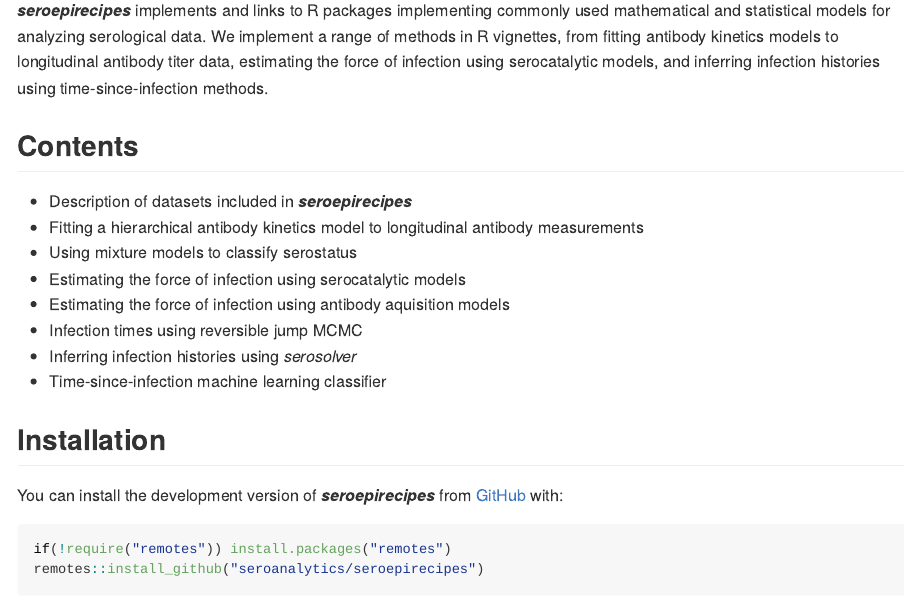
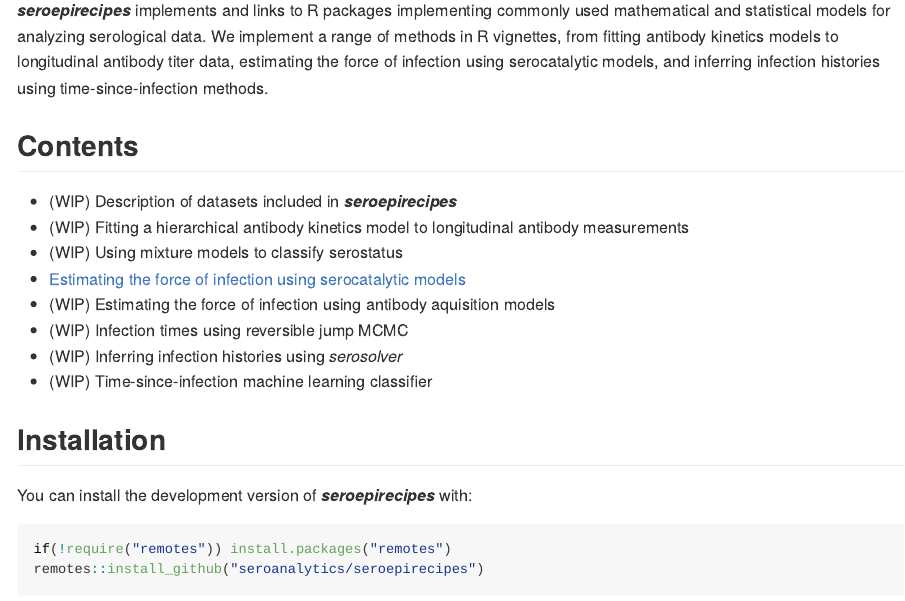
Before and after one commit to seroanalytics/seroepirecipes, an R Markdown document (README.Rmd): the page in a window 1100 px wide, from 120 px down. Rendered offline with R 4.5, knitr and Pandoc, with nearby package versions.

Commit message:
Minor updates to readme and description

````diff
--- a/README.Rmd
+++ b/README.Rmd
@@ -17,18 +17,18 @@
 ***seroepirecipes***  implements and links to R packages implementing commonly used mathematical and statistical models for analyzing serological data. We implement a range of methods in R vignettes, from fitting antibody kinetics models to longitudinal antibody titer data, estimating the force of infection using serocatalytic models, and inferring infection histories using time-since-infection methods.
 
 ## Contents
-* Description of datasets included in ***seroepirecipes***
-* Fitting a hierarchical antibody kinetics model to longitudinal antibody measurements
-* Using mixture models to classify serostatus
-* Estimating the force of infection using serocatalytic models
-* Estimating the force of infection using antibody aquisition models
-* Infection times using reversible jump MCMC
-* Inferring infection histories using _serosolver_
-* Time-since-infection machine learning classifier
+* (WIP) Description of datasets included in ***seroepirecipes***
+* (WIP) Fitting a hierarchical antibody kinetics model to longitudinal antibody measurements
+* (WIP) Using mixture models to classify serostatus
+* [Estimating the force of infection using serocatalytic models](https://seroanalytics.github.io/seroepirecipes/articles/serocatalytic_model.html)
+* (WIP) Estimating the force of infection using antibody aquisition models
+* (WIP) Infection times using reversible jump MCMC
+* (WIP) Inferring infection histories using _serosolver_
+* (WIP) Time-since-infection machine learning classifier
 
 ## Installation
 
-You can install the development version of ***seroepirecipes*** from [GitHub](https://github.com/) with:
+You can install the development version of ***seroepirecipes*** with:
 
 ``` r
 if(!require("remotes")) install.packages("remotes")
````
Also changed, not shown: vignettes/serocatalytic_model.Rmd (+1 -2 lines), 1 other file.
